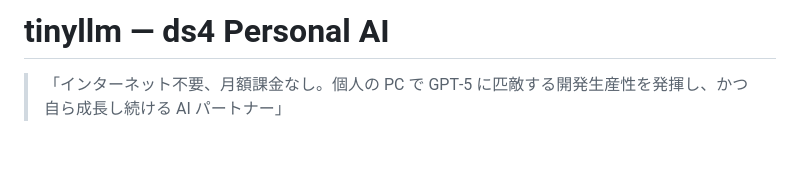
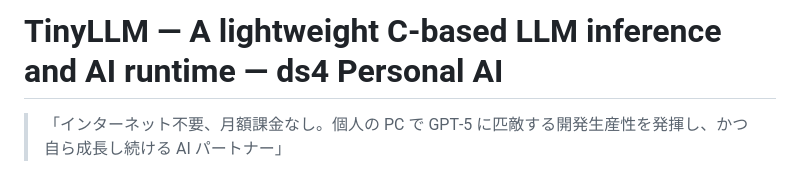
Before and after one commit to RyoOtani/DS4SmallestAIprjct, a Markdown page: README.md, the part around the change. Rendered like a GitHub page; blank space fills up the shorter version.

Commit message:
Revise README title and project description
Updated project title and description in README.

```diff
--- a/README.md
+++ b/README.md
@@ -1,4 +1,4 @@
-# tinyllm — ds4 Personal AI
+# TinyLLM — A lightweight C-based LLM inference and AI runtime — ds4 Personal AI
 
 > 「インターネット不要、月額課金なし。個人の PC で GPT‑5 に匹敵する開発生産性を発揮し、かつ自ら成長し続ける AI パートナー」
 
```
